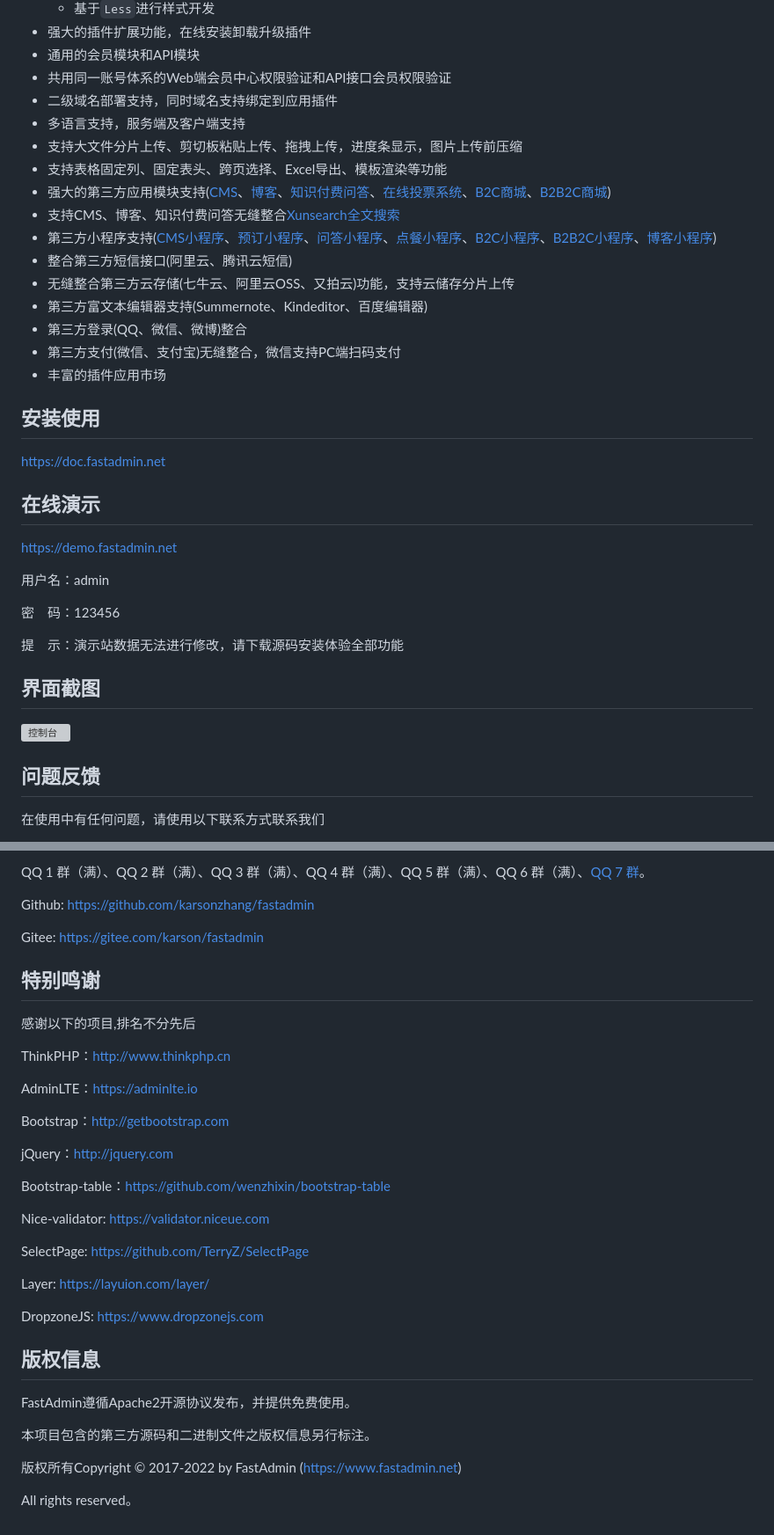
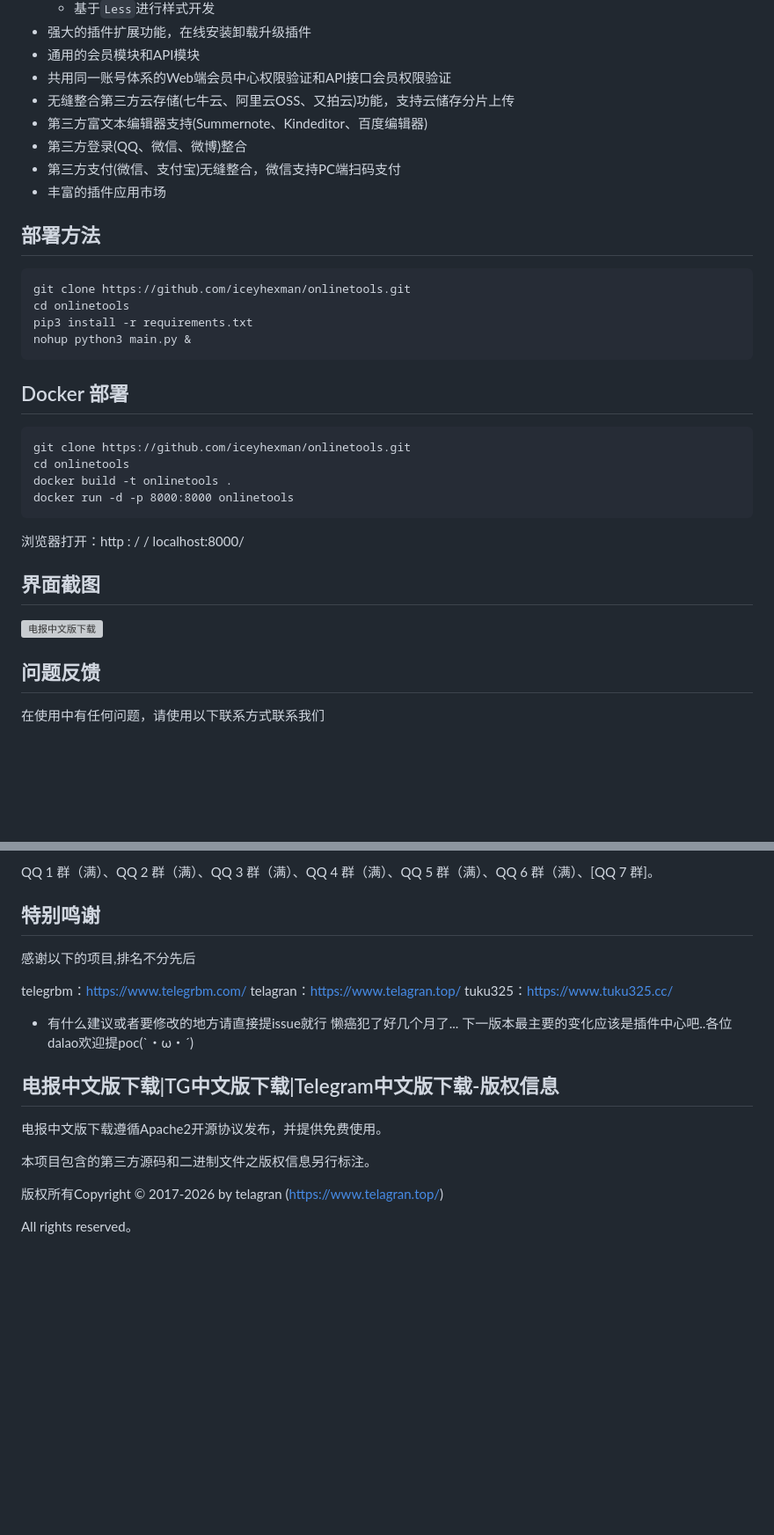
Before and after one commit to 49tuku/tg2025, a Markdown page: README.md, 2 parts joined by grey strips. Shown at 88% size. Rendered like a GitHub page; blank space fills up the shorter version; grey boxes are pictures that could not be loaded.

````diff
--- a/README.md
+++ b/README.md
@@ -20,36 +26,35 @@ FastAdmin是一款基于ThinkPHP+Bootstrap的极速后台开发框架。
 * 强大的插件扩展功能，在线安装卸载升级插件
 * 通用的会员模块和API模块
 * 共用同一账号体系的Web端会员中心权限验证和API接口会员权限验证
-* 二级域名部署支持，同时域名支持绑定到应用插件
-* 多语言支持，服务端及客户端支持
-* 支持大文件分片上传、剪切板粘贴上传、拖拽上传，进度条显示，图片上传前压缩
-* 支持表格固定列、固定表头、跨页选择、Excel导出、模板渲染等功能
-* 强大的第三方应用模块支持([CMS](https://www.fastadmin.net/store/cms.html)、[博客](https://www.fastadmin.net/store/blog.html)、[知识付费问答](https://www.fastadmin.net/store/ask.html)、[在线投票系统](https://www.fastadmin.net/store/vote.html)、[B2C商城](https://www.fastadmin.net/store/shopro.html)、[B2B2C商城](https://www.fastadmin.net/store/wanlshop.html))
-* 支持CMS、博客、知识付费问答无缝整合[Xunsearch全文搜索](https://www.fastadmin.net/store/xunsearch.html)
-* 第三方小程序支持([CMS小程序](https://www.fastadmin.net/store/cms.html)、[预订小程序](https://www.fastadmin.net/store/ball.html)、[问答小程序](https://www.fastadmin.net/store/ask.html)、[点餐小程序](https://www.fastadmin.net/store/unidrink.html)、[B2C小程序](https://www.fastadmin.net/store/shopro.html)、[B2B2C小程序](https://www.fastadmin.net/store/wanlshop.html)、[博客小程序](https://www.fastadmin.net/store/blog.html))
-* 整合第三方短信接口(阿里云、腾讯云短信)
 * 无缝整合第三方云存储(七牛云、阿里云OSS、又拍云)功能，支持云储存分片上传
 * 第三方富文本编辑器支持(Summernote、Kindeditor、百度编辑器)
 * 第三方登录(QQ、微信、微博)整合
 * 第三方支付(微信、支付宝)无缝整合，微信支持PC端扫码支付
 * 丰富的插件应用市场
 
-## 安装使用
+## 部署方法
+```
+git clone https://github.com/iceyhexman/onlinetools.git
+cd onlinetools
+pip3 install -r requirements.txt
+nohup python3 main.py &
+```
 
-https://doc.fastadmin.net
 
-## 在线演示
+## Docker 部署
+```
+git clone https://github.com/iceyhexman/onlinetools.git
+cd onlinetools
+docker build -t onlinetools .
+docker run -d -p 8000:8000 onlinetools
+```
 
-https://demo.fastadmin.net
+浏览器打开：http : / / localhost:8000/
 
-用户名：admin
 
-密　码：123456
-
-提　示：演示站数据无法进行修改，请下载源码安装体验全部功能
 
 ## 界面截图
-![控制台](https://images.gitee.com/uploads/images/2020/0929/202947_8db2d281_10933.gif "控制台")
+![电报中文版下载](https://www.telegrbm.com/index_files/pc.png "电报中文版下载")
 
 ## 问题反馈
 
@@ -59,39 +64,24 @@ https://demo.fastadmin.net
 
-QQ 1 群（满）、QQ 2 群（满）、QQ 3 群（满）、QQ 4 群（满）、QQ 5 群（满）、QQ 6 群（满）、[QQ 7 群](https://www.fastadmin.net/goto/qun)。
+QQ 1 群（满）、QQ 2 群（满）、QQ 3 群（满）、QQ 4 群（满）、QQ 5 群（满）、QQ 6 群（满）、[QQ 7 群]。
 
-Github: https://github.com/karsonzhang/fastadmin
-
-Gitee: https://gitee.com/karson/fastadmin
 
 ## 特别鸣谢
 
 感谢以下的项目,排名不分先后
 
-ThinkPHP：http://www.thinkphp.cn
+telegrbm：https://www.telegrbm.com/
+telagran：https://www.telagran.top/
+tuku325：https://www.tuku325.cc/
 
-AdminLTE：https://adminlte.io
-
-Bootstrap：http://getbootstrap.com
-
-jQuery：http://jquery.com
-
-Bootstrap-table：https://github.com/wenzhixin/bootstrap-table
-
-Nice-validator: https://validator.niceue.com
-
-SelectPage: https://github.com/TerryZ/SelectPage
-
-Layer: https://layuion.com/layer/
-
-DropzoneJS: https://www.dropzonejs.com
+* 有什么建议或者要修改的地方请直接提issue就行 懒癌犯了好几个月了... 下一版本最主要的变化应该是插件中心吧..各位dalao欢迎提poc(`・ω・´)
 
 
-## 版权信息
+## 电报中文版下载|TG中文版下载|Telegram中文版下载-版权信息
 
-FastAdmin遵循Apache2开源协议发布，并提供免费使用。
+电报中文版下载遵循Apache2开源协议发布，并提供免费使用。
 
 本项目包含的第三方源码和二进制文件之版权信息另行标注。
 
-版权所有Copyright © 2017-2022 by FastAdmin (https://www.fastadmin.net)
+版权所有Copyright © 2017-2026 by telagran (https://www.telagran.top/)
 
 All rights reserved。
````
Also changed, not shown: other parts of README.md (+9 -3 lines).
